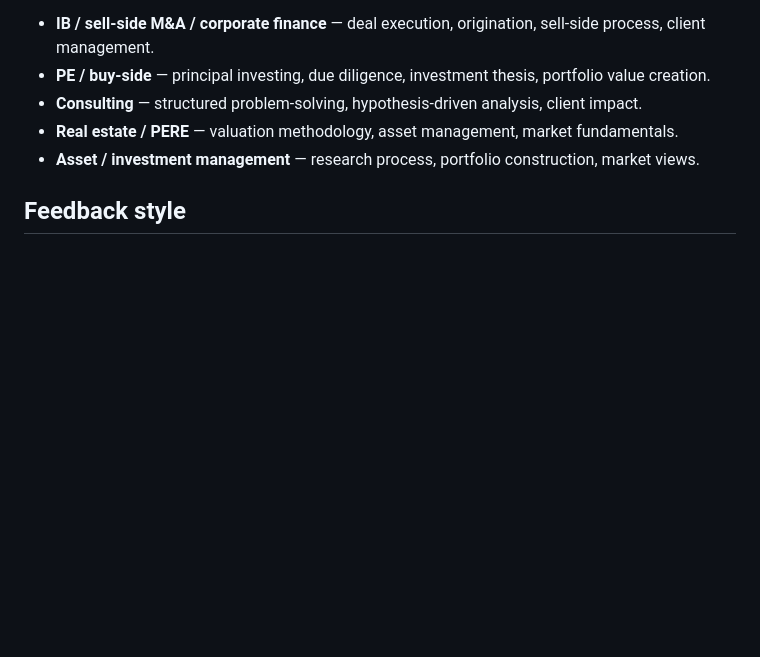
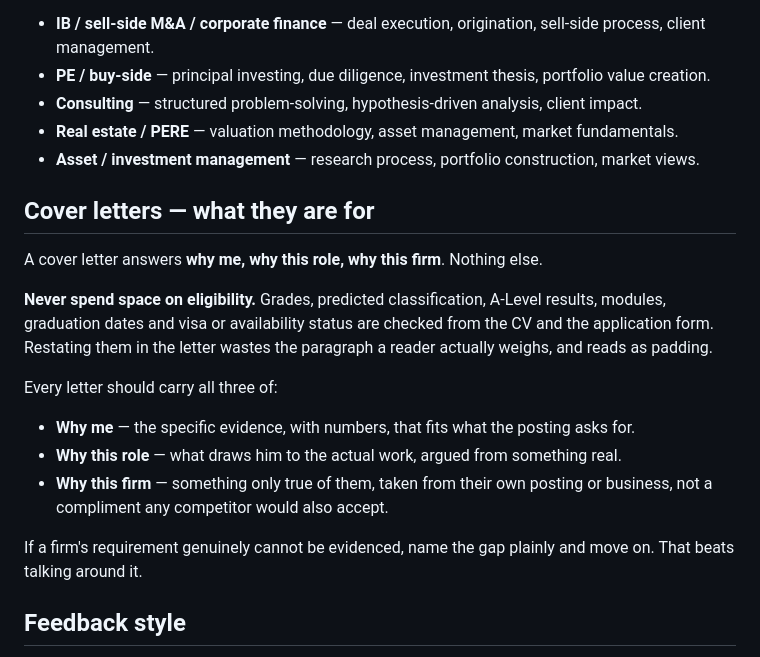
Before and after one commit to ayaanwarraich5-bit/grad-internship-dashboard, a Markdown page: APPLICATIONS.md, the part around the change. Drawn GitHub-style; blank space fills up the shorter version.

Commit message:
Add cover letter rules: why me, why role, why firm only
Records that letters must not spend space restating eligibility (grades,
A-Levels, modules, graduation dates), since those are checked from the CV
and application form, and sets the three things every letter must carry.

Co-Authored-By: Claude Opus 5 <noreply@anthropic.com>
Claude-Session: https://claude.ai/code/session_019x7M5WkaRXNSPMZn8CHbPc

```diff
--- a/APPLICATIONS.md
+++ b/APPLICATIONS.md
@@ -220,6 +220,24 @@ actually rewards:
 - **Asset / investment management** — research process, portfolio construction, market
   views.
 
+## Cover letters — what they are for
+
+A cover letter answers **why me, why this role, why this firm**. Nothing else.
+
+**Never spend space on eligibility.** Grades, predicted classification, A-Level results,
+modules, graduation dates and visa or availability status are checked from the CV and the
+application form. Restating them in the letter wastes the paragraph a reader actually
+weighs, and reads as padding.
+
+Every letter should carry all three of:
+- **Why me** — the specific evidence, with numbers, that fits what the posting asks for.
+- **Why this role** — what draws him to the actual work, argued from something real.
+- **Why this firm** — something only true of them, taken from their own posting or
+  business, not a compliment any competitor would also accept.
+
+If a firm's requirement genuinely cannot be evidenced, name the gap plainly and move on.
+That beats talking around it.
+
 ## Feedback style
 
 Brutally honest, like a recruiter with 200 CVs to get through and no patience for
```
